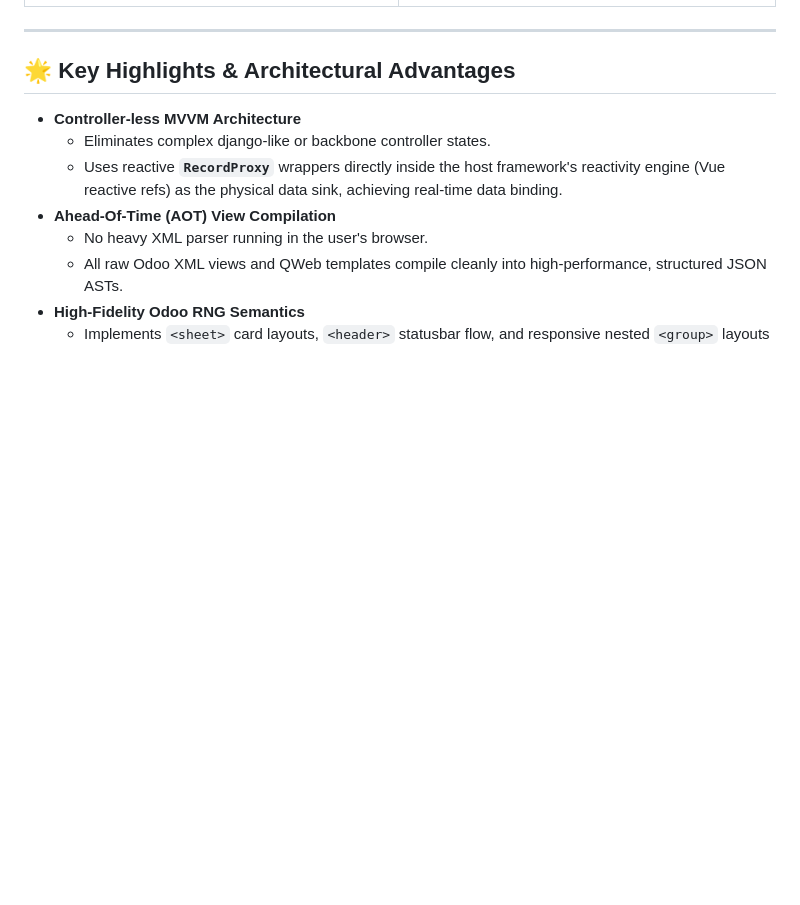
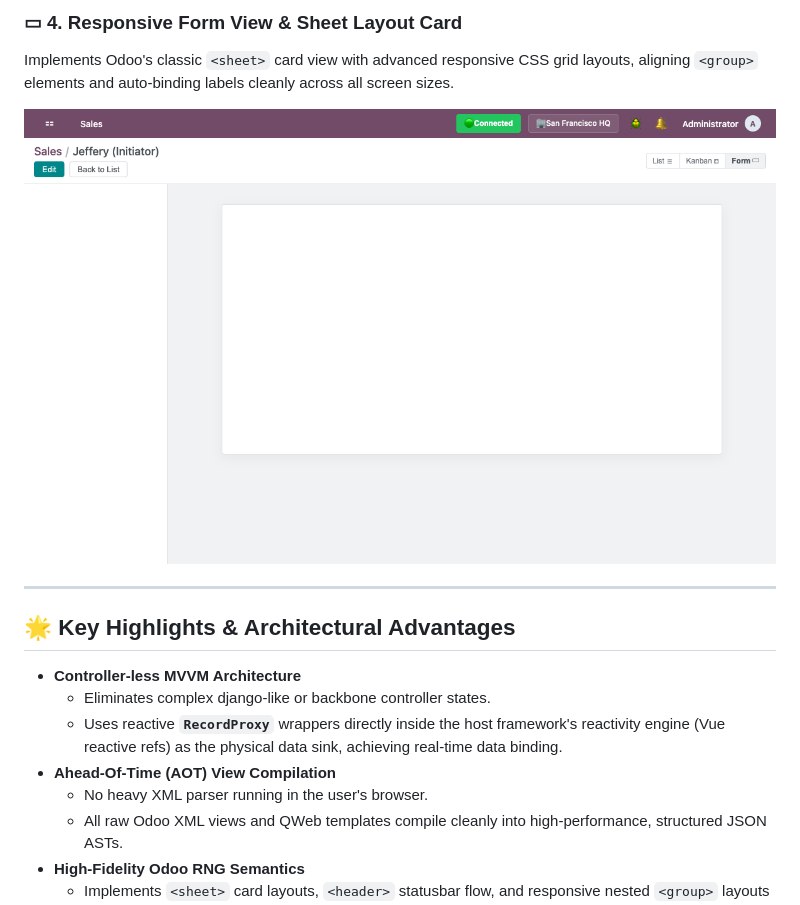
Before and after one commit to jeffery9/odoo-webclient-vue, a Markdown page: README.md, the part around the change printed below. Rendered like a GitHub page; pictures changed too: docs/images/form-view.png (added); blank space fills up the shorter version.

```diff
--- a/README.md
+++ b/README.md
@@ -22,3 +37,9 @@ The Odoo Enterprise Connect portal supports dynamic server endpoint selection, d
+### ▭ 4. Responsive Form View & Sheet Layout Card
+Implements Odoo's classic `<sheet>` card view with advanced responsive CSS grid layouts, aligning `<group>` elements and auto-binding labels cleanly across all screen sizes.
+
+<p align="center">
+  <img src="./docs/images/form-view.png" width="800px" alt="Odoo Web Client Vue - Form View"/>
+</p>
 
 ---
 
```
Also changed, not shown: other parts of README.md (+16 -1 lines), docs/images/app-switcher.png (added), docs/images/list-view.png (added).
